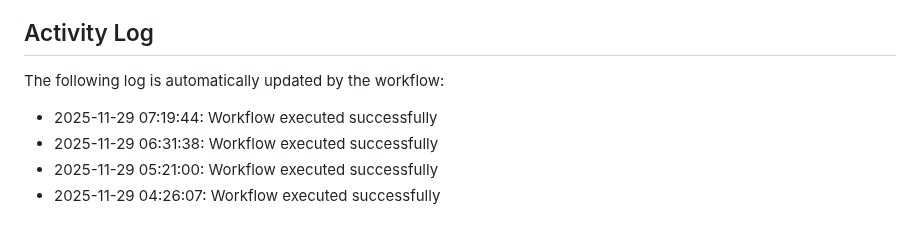
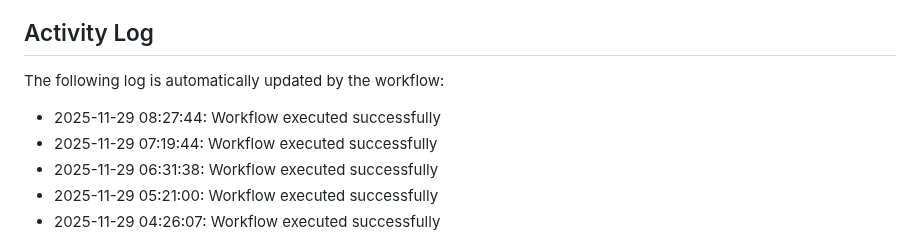
Before and after one commit to Zyuxua/devops-pages-lab, a Markdown page: README.md, the part around the change. Rendered like a GitHub page.

Commit message:
Auto-update activity log

```diff
--- a/README.md
+++ b/README.md
@@ -11,6 +11,7 @@ This repository demonstrates CI/CD automation with GitHub Actions and GitHub Pag
 The following log is automatically updated by the workflow:
 
 <!--ACTIVITY_LOG-->
+* 2025-11-29 08:27:44: Workflow executed successfully
 * 2025-11-29 07:19:44: Workflow executed successfully
 * 2025-11-29 06:31:38: Workflow executed successfully
 * 2025-11-29 05:21:00: Workflow executed successfully
```
